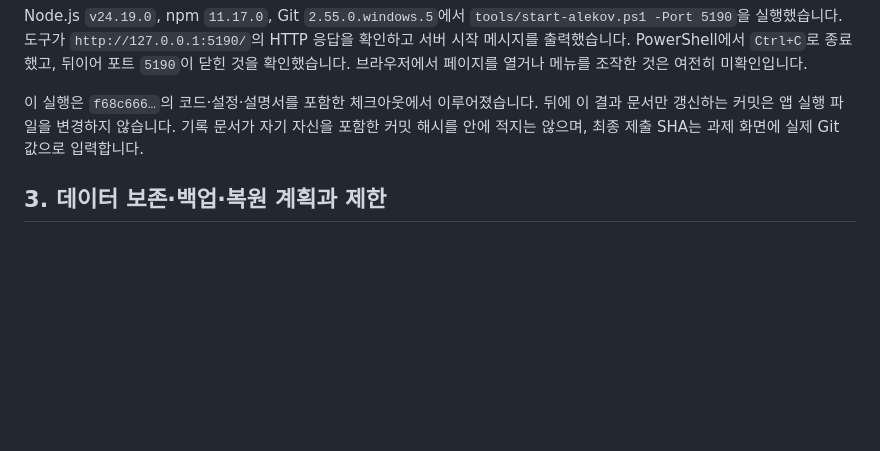
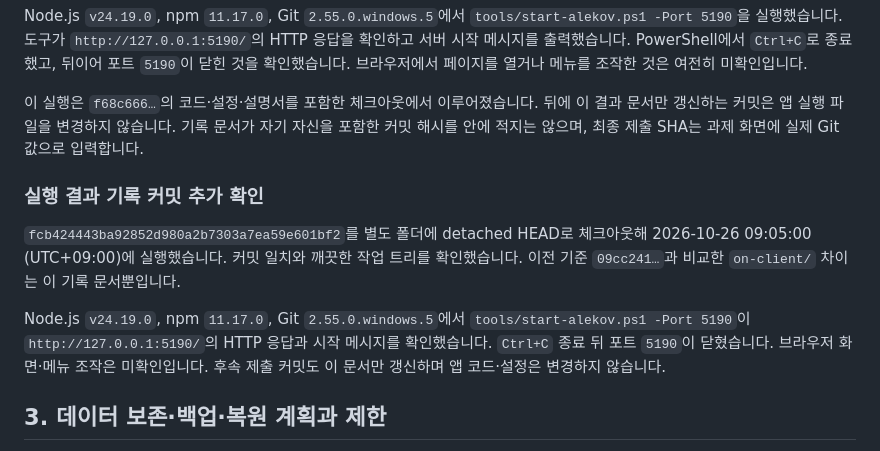
Before and after one commit to Elarin22/choi-bujang-secret-vault, a Markdown page: on-client/docs/STUDENT_RELEASE_RECORD.md, the part around the change. GitHub-like rendering; blank space fills up the shorter version.

Commit message:
docs: record final checkout run

```diff
--- a/on-client/docs/STUDENT_RELEASE_RECORD.md
+++ b/on-client/docs/STUDENT_RELEASE_RECORD.md
@@ -69,6 +69,12 @@ powershell -NoProfile -ExecutionPolicy Bypass -File .\tools\start-alekov.ps1 -Po
 Node.js `v24.19.0`, npm `11.17.0`, Git `2.55.0.windows.5`에서 `tools/start-alekov.ps1 -Port 5190`을 실행했습니다. 도구가 `http://127.0.0.1:5190/`의 HTTP 응답을 확인하고 서버 시작 메시지를 출력했습니다. PowerShell에서 `Ctrl+C`로 종료했고, 뒤이어 포트 `5190`이 닫힌 것을 확인했습니다. 브라우저에서 페이지를 열거나 메뉴를 조작한 것은 여전히 미확인입니다.
 
 이 실행은 `f68c666…`의 코드·설정·설명서를 포함한 체크아웃에서 이루어졌습니다. 뒤에 이 결과 문서만 갱신하는 커밋은 앱 실행 파일을 변경하지 않습니다. 기록 문서가 자기 자신을 포함한 커밋 해시를 안에 적지는 않으며, 최종 제출 SHA는 과제 화면에 실제 Git 값으로 입력합니다.
+
+### 실행 결과 기록 커밋 추가 확인
+
+`fcb424443ba92852d980a2b7303a7ea59e601bf2`를 별도 폴더에 detached HEAD로 체크아웃해 2026-10-26 09:05:00 (UTC+09:00)에 실행했습니다. 커밋 일치와 깨끗한 작업 트리를 확인했습니다. 이전 기준 `09cc241…`과 비교한 `on-client/` 차이는 이 기록 문서뿐입니다.
+
+Node.js `v24.19.0`, npm `11.17.0`, Git `2.55.0.windows.5`에서 `tools/start-alekov.ps1 -Port 5190`이 `http://127.0.0.1:5190/`의 HTTP 응답과 시작 메시지를 확인했습니다. `Ctrl+C` 종료 뒤 포트 `5190`이 닫혔습니다. 브라우저 화면·메뉴 조작은 미확인입니다. 후속 제출 커밋도 이 문서만 갱신하며 앱 코드·설정은 변경하지 않습니다.
 ## 3. 데이터 보존·백업·복원 계획과 제한
 
 - 원본 작업 폴더와 Git 기록은 유지하고, 재현에는 별도 clone을 사용합니다. clone은 커밋된 파일만 가져오며 원래 폴더의 미커밋 작업을 옮기지 않습니다.
```
